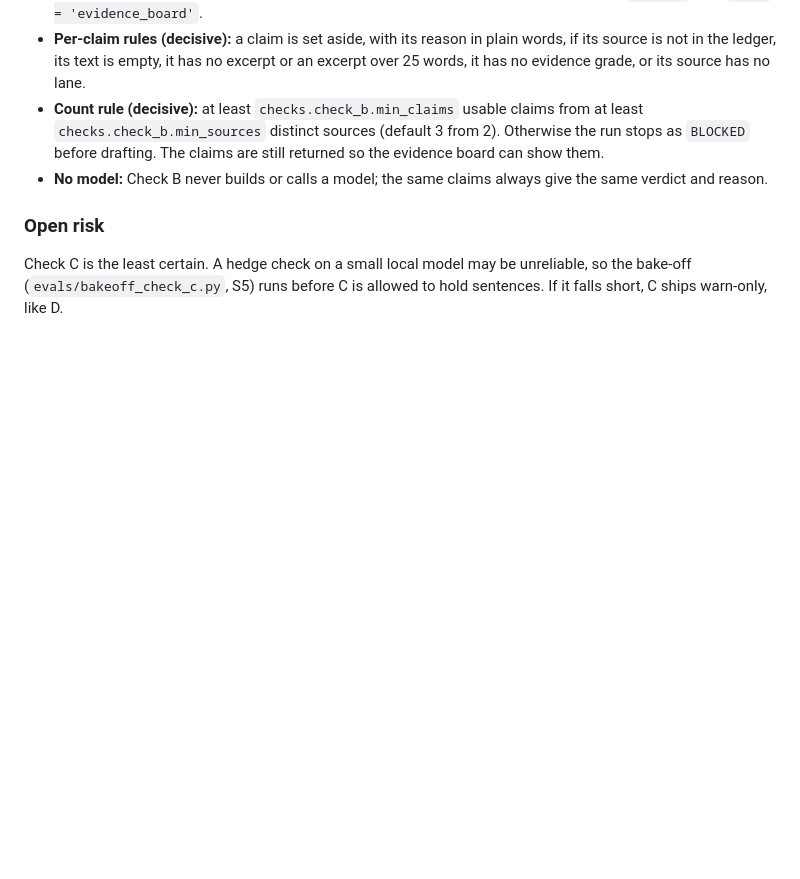
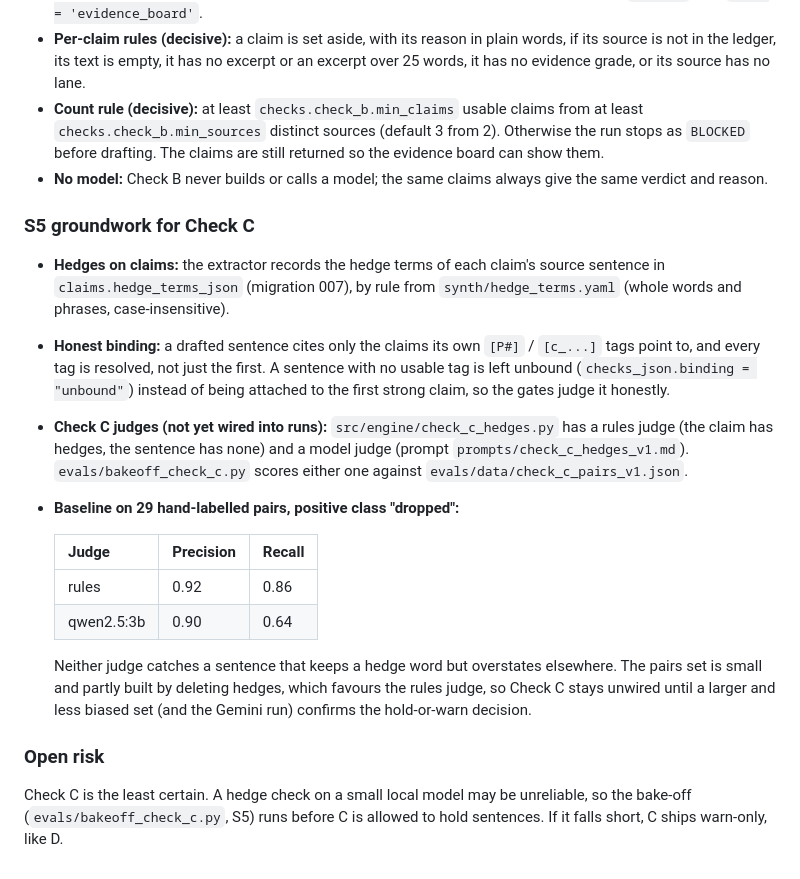
Before and after one commit to garmi/research-agent-ml-enterprise, a Markdown page: docs/solution_design.md, the part around the change. GitHub-like rendering; blank space fills up the shorter version.

```diff
--- a/docs/solution_design.md
+++ b/docs/solution_design.md
@@ -51,5 +51,18 @@ You review and publish
 - **Count rule (decisive):** at least `checks.check_b.min_claims` usable claims from at least `checks.check_b.min_sources` distinct sources (default 3 from 2). Otherwise the run stops as `BLOCKED` before drafting. The claims are still returned so the evidence board can show them.
 - **No model:** Check B never builds or calls a model; the same claims always give the same verdict and reason.
 
+### S5 groundwork for Check C
+- **Hedges on claims:** the extractor records the hedge terms of each claim's source sentence in `claims.hedge_terms_json` (migration 007), by rule from `synth/hedge_terms.yaml` (whole words and phrases, case-insensitive).
+- **Honest binding:** a drafted sentence cites only the claims its own `[P#]` / `[c_...]` tags point to, and every tag is resolved, not just the first. A sentence with no usable tag is left unbound (`checks_json.binding = "unbound"`) instead of being attached to the first strong claim, so the gates judge it honestly.
+- **Check C judges (not yet wired into runs):** `src/engine/check_c_hedges.py` has a rules judge (the claim has hedges, the sentence has none) and a model judge (prompt `prompts/check_c_hedges_v1.md`). `evals/bakeoff_check_c.py` scores either one against `evals/data/check_c_pairs_v1.json`.
+- **Baseline on 29 hand-labelled pairs, positive class "dropped":**
+
+  | Judge | Precision | Recall |
+  |---|---|---|
+  | rules | 0.92 | 0.86 |
+  | qwen2.5:3b | 0.90 | 0.64 |
+
+  Neither judge catches a sentence that keeps a hedge word but overstates elsewhere. The pairs set is small and partly built by deleting hedges, which favours the rules judge, so Check C stays unwired until a larger and less biased set (and the Gemini run) confirms the hold-or-warn decision.
+
 ### Open risk
 Check C is the least certain. A hedge check on a small local model may be unreliable, so the bake-off (`evals/bakeoff_check_c.py`, S5) runs before C is allowed to hold sentences. If it falls short, C ships warn-only, like D.
```
Also changed, not shown: DECISIONS.md (+12 -0 lines).
